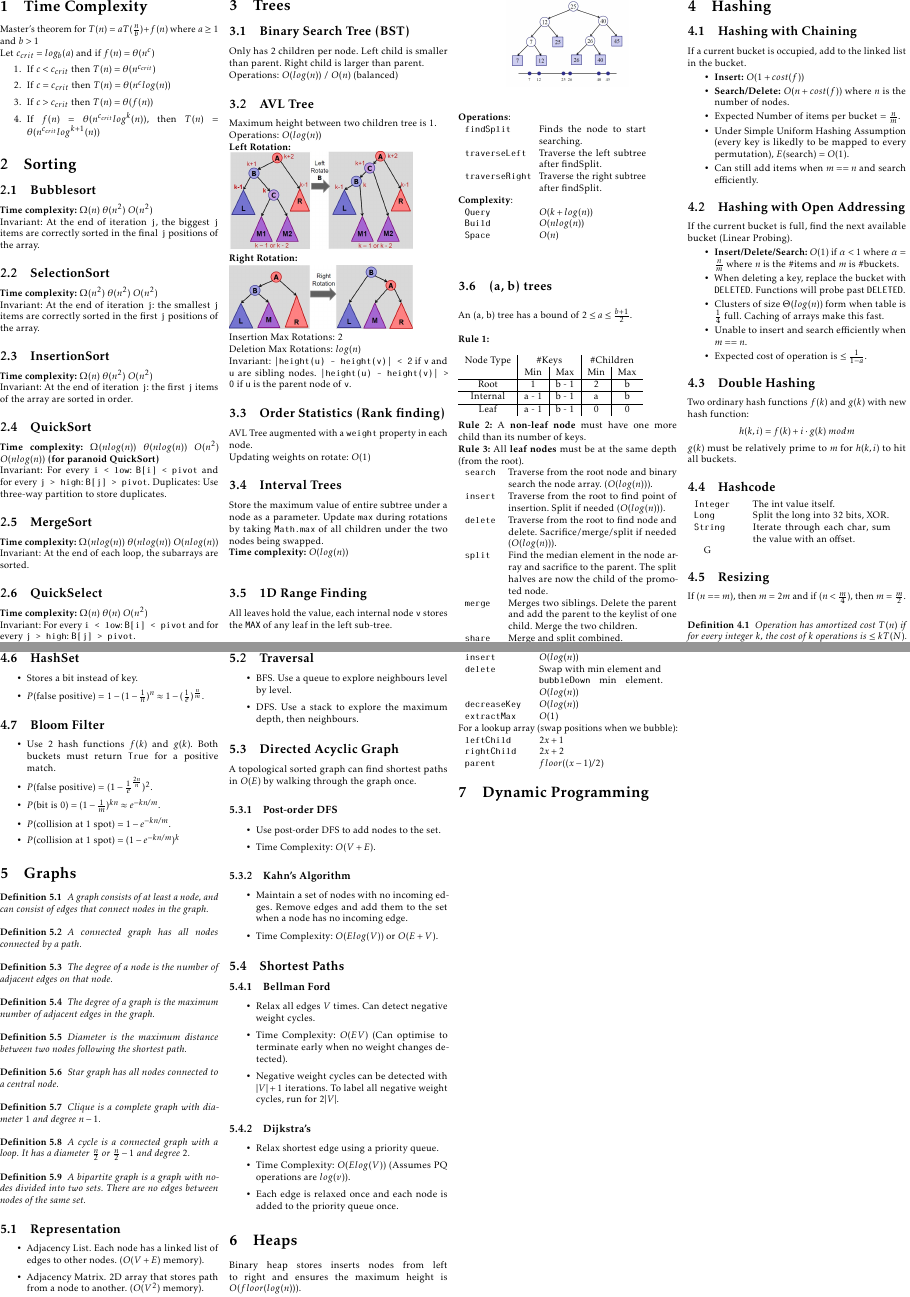
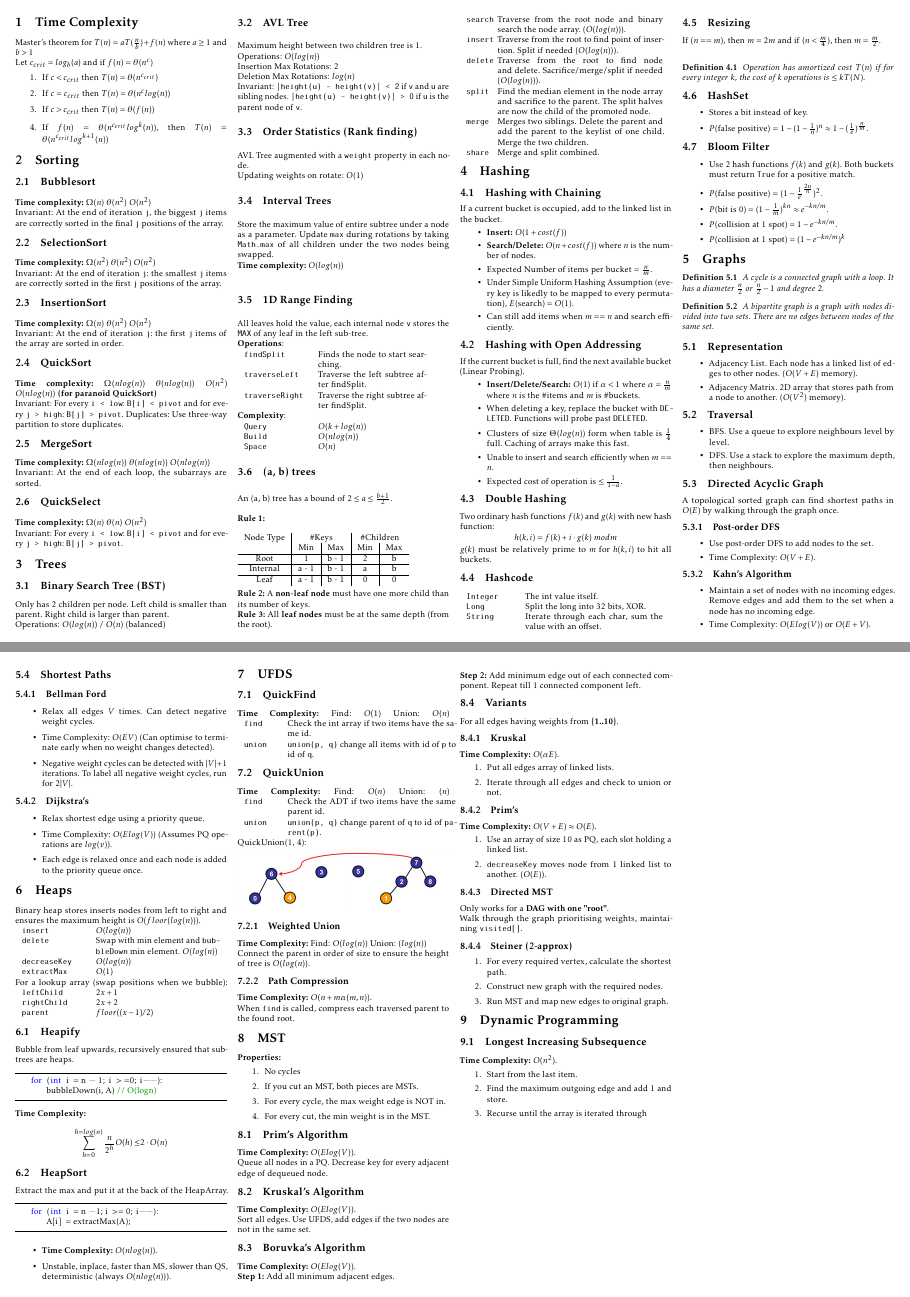
Before and after one commit to yeppog/notes, a LaTeX document (cs2040.tex): pages 1 and 2 of 2, joined at a grey line. Compiled offline with pdfLaTeX.

Commit message:
Moar changes lmao

```diff
--- a/cs2040.tex
+++ b/cs2040.tex
@@ -116,10 +129,10 @@ Operations: $O(log(n))$ / $O(n)$ (balanced)
 \subsection{AVL Tree}
 Maximum height between two children tree is 1. \\
 Operations: $O(log(n))$ \\
-\textbf{Left Rotation:} \\
-\includegraphics[width = 6cm]{left-rotate} \\
-\textbf{Right Rotation:} \\
-\includegraphics[width = 6cm]{right-rotate} \\
+% \textbf{Left Rotation:} \\
+% \includegraphics[width = 6cm]{left-rotate} \\
+% \textbf{Right Rotation:} \\
+% \includegraphics[width = 6cm]{right-rotate} \\
 Insertion Max Rotations: 2 \\
 Deletion Max Rotations: $log(n)$ \\
 Invariant: \texttt{|height(u) - height(v)| < 2} if \texttt{v} and \texttt{u} are sibling nodes. \texttt{|height(u) - height(v)| > 0} if \texttt{u} is the parent node of \texttt{v}.
@@ -191,7 +204,7 @@ An (a, b) tree has a bound of $2 \le a \le \frac{b+1}{2}$.\\\\
 \end{tabular} \\\\
 \textbf{Rule 2:} A \textbf{non-leaf node} must have one more child than its number of keys. \\
 \textbf{Rule 3:} All \textbf{leaf nodes} must be at the same depth (from the root). \\
-\begin{tabular}{p{1cm} p{5.5cm}}
+\begin{tabular}{p{0.6cm} p{5.4cm}}
     \verb!search!   & Traverse from the root node and binary search the node array. ($O(log(n))$).\\
     \verb!insert!   & Traverse from the root to find point of insertion. Split if needed ($O(log(n))$).  \\
     \verb!delete!   & Traverse from the root to find node and delete. Sacrifice/merge/split if needed ($O(log(n))$). \\
@@ -236,7 +249,7 @@ $g(k)$ must be relatively prime to $m$ for $h(k, i)$ to hit all buckets.
     \verb!String!       &   Iterate through each char, sum the value with an offset. \\
 \end{tabular}
 
-G\subsection{Resizing}
+\subsection{Resizing}
 If $(n == m)$, then $m = 2m$ and if $(n < \frac{m}{4})$, then $m = \frac{m}{2}$. \\
 \begin{definition}
     Operation has amortized cost $T(n)$ if for every integer $k$, the cost of $k$ operations is $\le k T(N)$.
@@ -259,27 +272,27 @@ If $(n == m)$, then $m = 2m$ and if $(n < \frac{m}{4})$, then $m = \frac{m}{2}$.
 \end{itemize}
 
 \section{Graphs}
-\begin{definition}
-    A graph consists of at least a node, and can consist of edges that connect nodes in the graph.
-\end{definition}
-\begin{definition}
-    A connected graph has all nodes connected by a path.
-\end{definition}
-\begin{definition}
-    The degree of a node is the number of adjacent edges on that node.
-\end{definition}
-\begin{definition}
-    The degree of a graph is the maximum number of adjacent edges in the graph.
-\end{definition}
-\begin{definition}
-    Diameter is the maximum distance between two nodes following the shortest path.
-\end{definition}
-\begin{definition}
-    Star graph has all nodes connected to a central node.
-\end{definition}
-\begin{definition}
-    Clique is a complete graph with diameter $1$ and degree $n-1$.
-\end{definition}
+% \begin{definition}
+    % A graph consists of at least a node, and can consist of edges that connect nodes in the graph.
+% \end{definition}
+% \begin{definition}
+    % A connected graph has all nodes connected by a path.
+% \end{definition}
+% \begin{definition}
+    % The degree of a node is the number of adjacent edges on that node.
+% \end{definition}
+% \begin{definition}
+    % The degree of a graph is the maximum number of adjacent edges in the graph.
+% \end{definition}
+% \begin{definition}
+    % Diameter is the maximum distance between two nodes following the shortest path.
+% \end{definition}
+% \begin{definition}
+    % Star graph has all nodes connected to a central node.
+% \end{definition}
+% \begin{definition}
+    % Clique is a complete graph with diameter $1$ and degree $n-1$.
+% \end{definition}
 \begin{definition}
     A cycle is a connected graph with a loop. It has a diameter $\frac{n}{2}$ or $\frac{n}{2}-1$ and degree $2$.
 \end{definition}
@@ -344,9 +357,117 @@ For a lookup array (swap positions when we bubble):
     \verb!parent!       &   $floor((x-1)/2)$
 \end{tabular}
 
+\subsection{Heapify}
+Bubble from leaf upwards, recursively ensured that subtrees are heaps.
+\begin{lstlisting}
+    for (int i = n - 1; i > =0; i--):
+        bubbleDown(i, A) // O(logn)
+\end{lstlisting}
+\textbf{Time Complexity:}
+\begin{align*}
+    \sum_{h=0}^{h = log(n)} \frac{n}{2^h} O(h)
+    % \le& cn(\frac{1}{2} +\frac{2}{2^2} + \frac{3}{2^3} + \frac{4}{2^4} + ...) \\
+    % \le& cn(\frac{1/2}{1-1/2}^2) \\
+    \le& 2 \cdot O(n)
+\end{align*}
+
+\subsection{HeapSort}
+Extract the max and put it at the back of the HeapArray.
+\begin{lstlisting}
+    for (int i = n -1; i >= 0; i--):
+        A[i] = extractMax(A);
+\end{lstlisting}
+\begin{itemize}
+    \item \textbf{Time Complexity:} $O(nlog(n))$.
+    \item Unstable, inplace, faster than MS, slower than QS, deterministic (always $O(nlog(n))$).
+\end{itemize}
+
+\section{UFDS}
+
+\subsection{QuickFind}
+\textbf{Time Complexity:} Find: $O(1)$ Union: $O(n)$
+\begin{tabular}{p{1cm} p{5.5cm}}
+    \verb!find! &   Check the int array if two items have the same id. \\
+    \verb!union!    &   \texttt{union(p, q)} change all items with id of \texttt{p} to id of \texttt{q}.
+\end{tabular}
+
+\subsection{QuickUnion}
+\textbf{Time Complexity:} Find: $O(n)$ Union: $(n)$
+\begin{tabular}{p{1cm} p{5.5cm}}
+    \verb!find! &   Check the ADT if two items have the same parent id. \\
+    \verb!union!    &   \texttt{union(p, q)} change parent of \texttt{q} to id of \texttt{parent(p)}.
+\end{tabular}
+QuickUnion(1, 4): \\
+\includegraphics[width=7cm]{quickunion}
+
+\subsubsection{Weighted Union}
+\textbf{Time Complexity:} Find: $O(log(n))$ Union: $(log(n))$ \\
+Connect the parent in order of size to ensure the height of tree is $O(log(n))$.
+
+\subsubsection{Path Compression}
+\textbf{Time Complexity:} $O(n + m\alpha(m, n))$. \\
+When \texttt{find} is called, compress each traversed parent to the found root.
+
+\section{MST}
+\textbf{Properties:}
+\begin{enumerate}
+    \item No cycles
+    \item If you cut an MST, both pieces are MSTs.
+    \item For every cycle, the max weight edge is NOT in.
+    \item For every cut, the min weight is in the MST.
+\end{enumerate}
+
+\subsection{Prim's Algorithm}
+\textbf{Time Complexity:} $O(E log(V))$. \\
+Queue all nodes in a PQ. Decrease key for every adjacent edge of dequeued node.
+
+\subsection{Kruskal's Algorithm}
+\textbf{Time Complexity:} $O(E log(V))$. \\
+Sort all edges. Use UFDS, add edges if the two nodes are not in the same set.
+
+\subsection{Boruvka's Algorithm}
+\textbf{Time Complexity:} $O(E log(V))$. \\
+\textbf{Step 1:} Add all minimum adjacent edges. \\
+\textbf{Step 2:} Add minimum edge out of each connected component. Repeat till 1 connected component left.
+
+\subsection{Variants}
+For all edges having weights from \textbf{\{1..10\}}.
+\subsubsection{Kruskal}
+\textbf{Time Complexity:} $O(\alpha E)$.
+\begin{enumerate}
+    \item Put all edges array of linked lists.
+    \item Iterate through all edges and check to union or not.
+\end{enumerate}
+
+\subsubsection{Prim's}
+\textbf{Time Complexity:} $O(V + E) \approx O(E)$.
+\begin{enumerate}
+    \item Use an array of size 10 as PQ, each slot holding a linked list.
+    \item \texttt{decreaseKey} moves node from 1 linked list to another. ($O(E)$).
+\end{enumerate}
+
+\subsubsection{Directed MST}
+Only works for a \textbf{DAG with one "root"}. \\
+Walk through the graph prioritising weights, maintaining \texttt{visited[]}.
+
+\subsubsection{Steiner (2-approx)}
+\begin{enumerate}
+    \item For every required vertex, calculate the shortest path.
+    \item Construct new graph with the required nodes.
+    \item Run MST and map new edges to original graph.
+\end{enumerate}
 
 
 
 \section{Dynamic Programming}
+
+\subsection{Longest Increasing Subsequence}
+\textbf{Time Complexity:} $O(n^2)$.
+\begin{enumerate}
+    \item Start from the last item.
+    \item Find the maximum outgoing edge and add 1 and store.
+    \item Recurse until the array is iterated through
+\end{enumerate}
+
 \end{multicols*}
 \end{document}
```
Also changed, not shown: cs2040.pdf, images/quickunion.jpg (added), cs2040.tex (23 more changed lines), 5 other files.
